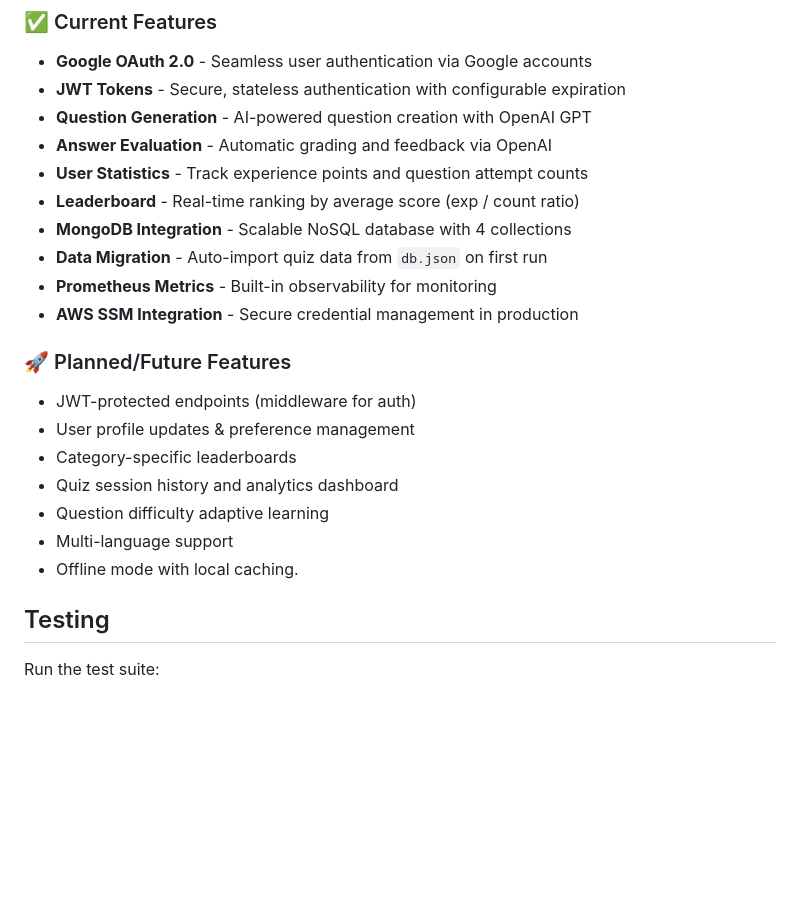
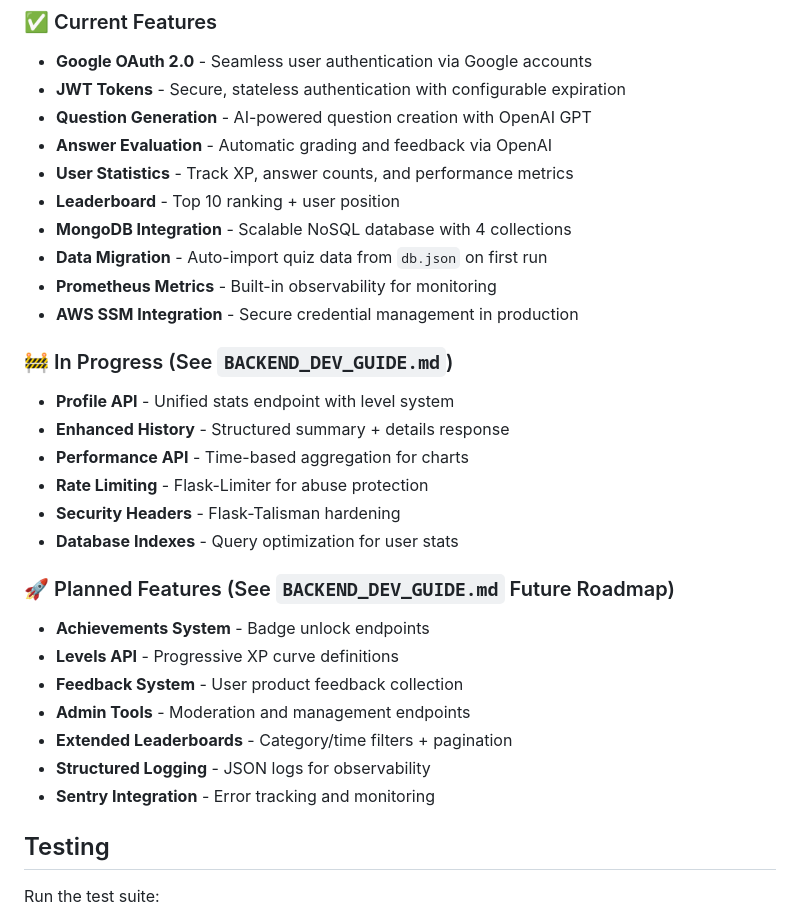
Before and after one commit to liav-hasson/quiz-app-backend, a Markdown page: README.md, the part around the change printed below. Rendered like a GitHub page; blank space fills up the shorter version.

```diff
--- a/README.md
+++ b/README.md
@@ -229,21 +232,29 @@ See the [GitOps repository](https://github.com/liav-hasson/quiz-app-gitops.git)
 - **JWT Tokens** - Secure, stateless authentication with configurable expiration
 - **Question Generation** - AI-powered question creation with OpenAI GPT
 - **Answer Evaluation** - Automatic grading and feedback via OpenAI
-- **User Statistics** - Track experience points and question attempt counts
-- **Leaderboard** - Real-time ranking by average score (exp / count ratio)
+- **User Statistics** - Track XP, answer counts, and performance metrics
+- **Leaderboard** - Top 10 ranking + user position
 - **MongoDB Integration** - Scalable NoSQL database with 4 collections
 - **Data Migration** - Auto-import quiz data from `db.json` on first run
 - **Prometheus Metrics** - Built-in observability for monitoring
 - **AWS SSM Integration** - Secure credential management in production
 
-### 🚀 Planned/Future Features
-- JWT-protected endpoints (middleware for auth)
-- User profile updates & preference management
-- Category-specific leaderboards
-- Quiz session history and analytics dashboard
-- Question difficulty adaptive learning
-- Multi-language support
-- Offline mode with local caching.
+### 🚧 In Progress (See `BACKEND_DEV_GUIDE.md`)
+- **Profile API** - Unified stats endpoint with level system
+- **Enhanced History** - Structured summary + details response
+- **Performance API** - Time-based aggregation for charts
+- **Rate Limiting** - Flask-Limiter for abuse protection
+- **Security Headers** - Flask-Talisman hardening
+- **Database Indexes** - Query optimization for user stats
+
+### 🚀 Planned Features (See `BACKEND_DEV_GUIDE.md` Future Roadmap)
+- **Achievements System** - Badge unlock endpoints
+- **Levels API** - Progressive XP curve definitions
+- **Feedback System** - User product feedback collection
+- **Admin Tools** - Moderation and management endpoints
+- **Extended Leaderboards** - Category/time filters + pagination
+- **Structured Logging** - JSON logs for observability
+- **Sentry Integration** - Error tracking and monitoring
 
 
 ## Testing
```
Also changed, not shown: other parts of README.md (+36 -21 lines).
